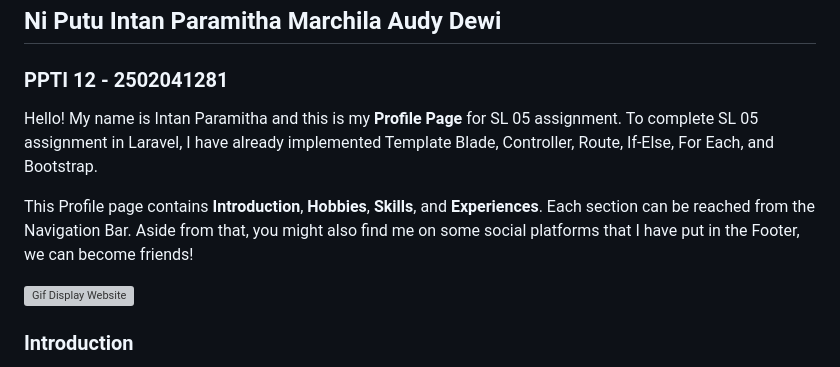
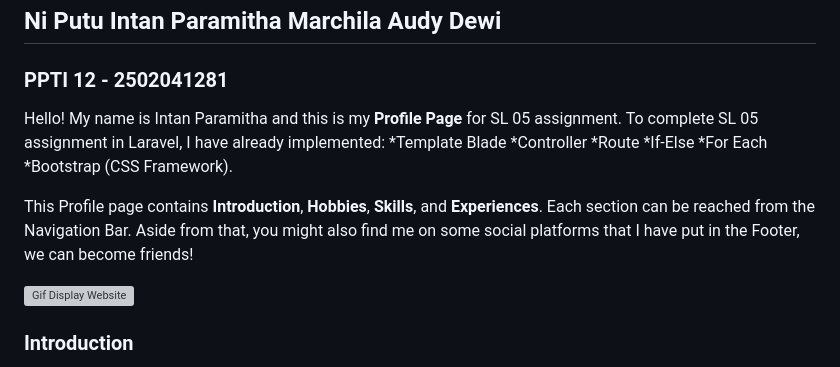
Before and after one commit to intanparamitha33/sl_profile, a Markdown page: README.md, the part around the change. Rendered like a GitHub page; grey boxes are pictures that could not be loaded.

```diff
--- a/README.md
+++ b/README.md
@@ -2,10 +2,15 @@
 ## Ni Putu Intan Paramitha Marchila Audy Dewi
 ### PPTI 12 - 2502041281
 
-Hello! My name is Intan Paramitha and this is my **Profile Page** for SL 05 assignment. To complete SL 05 assignment in Laravel, I have already implemented Template Blade, Controller, Route, If-Else, For Each, and Bootstrap.
+Hello! My name is Intan Paramitha and this is my **Profile Page** for SL 05 assignment. To complete SL 05 assignment in Laravel, I have already implemented:
+*Template Blade
+*Controller
+*Route
+*If-Else
+*For Each
+*Bootstrap (CSS Framework).
 
 This Profile page contains **Introduction**, **Hobbies**, **Skills**, and **Experiences**. Each section can be reached from the Navigation Bar. Aside from that, you might also find me on some social platforms that I have put in the Footer, we can become friends!
-
 
 ![Gif Display Website](https://github.com/intanparamitha33/sl_profile/blob/sl_05/public/Website's%20Display/sl05_profile.gif)
 
```
